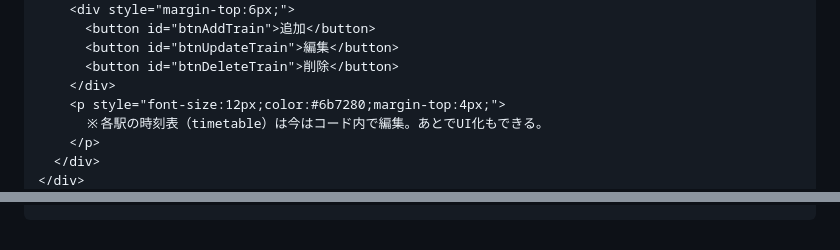
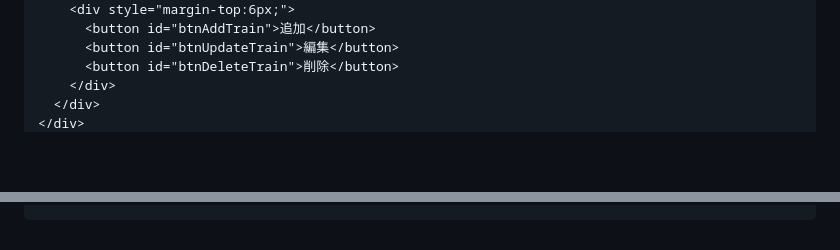
Before and after one commit to nogi2466-tech/tetsudo-site4, a Markdown page: README.md, 2 parts joined by grey strips. Rendered like a GitHub page; blank space fills up the shorter version.

```diff
--- a/README.md
+++ b/README.md
@@ -150,9 +154,6 @@
           <button id="btnUpdateTrain">編集</button>
           <button id="btnDeleteTrain">削除</button>
         </div>
-        <p style="font-size:12px;color:#6b7280;margin-top:4px;">
-          ※各駅の時刻表（timetable）は今はコード内で編集。あとでUI化もできる。
-        </p>
       </div>
     </div>
   </section>
@@ -162,5 +164,4 @@
 <script>
-  // ハンバーガーメニューとナビの基本動作だけ HTML 側で定義
   const hamburger = document.getElementById("hamburger");
   const navLinks = document.getElementById("navLinks");
 
@@ -179,7 +180,6 @@
     navLinks.classList.remove("show");
   });
 
-  // 戻るリンク（詳細 → 一覧）
   document.addEventListener("DOMContentLoaded", () => {
     const back = document.getElementById("backToList");
     if (back) {
```
Also changed, not shown: other parts of README.md (+8 -1 lines).
